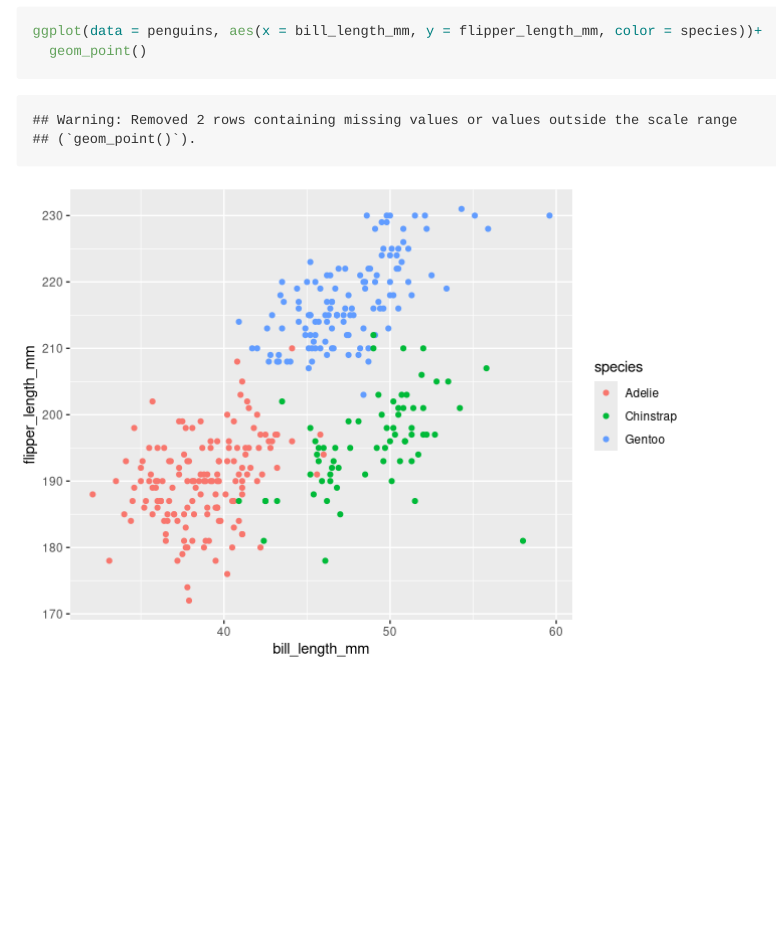
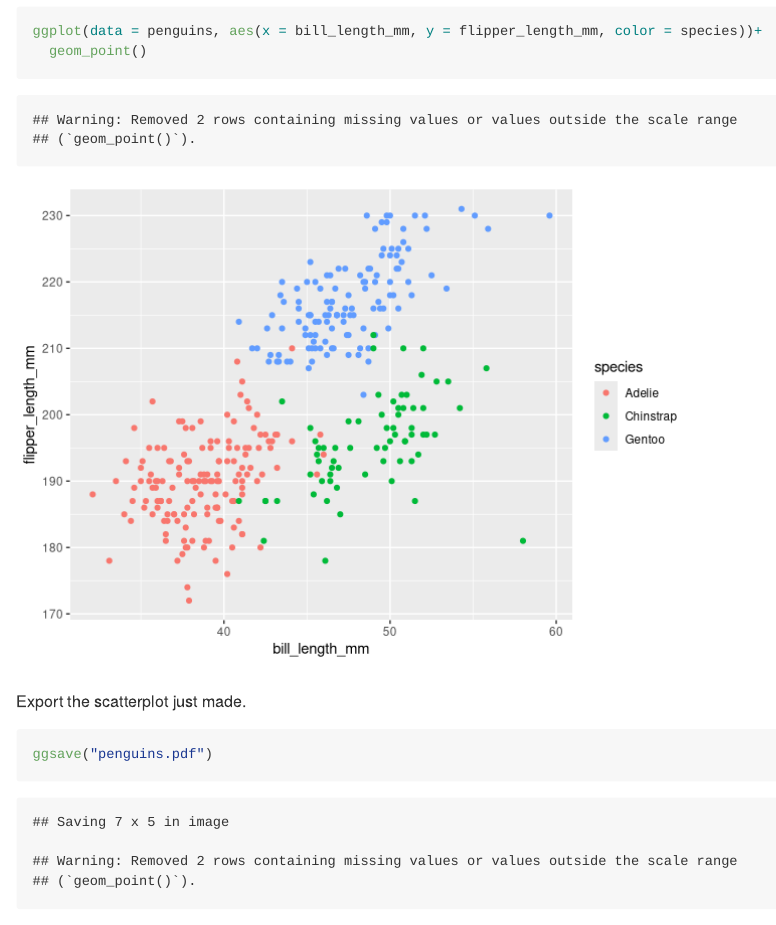
Before and after one commit to yikezhao/p8105_hw1_yz3738, an R Markdown document (p8105_hw1_yz3738.Rmd): the page in a window 1100 px wide, from 3120 px down. Rendered offline with R 4.5, knitr and Pandoc, with nearby package versions; code that draws random numbers runs with fixed seeds of ours.

Commit message:
export scatter plot as pdf

````diff
--- a/p8105_hw1_yz3738.Rmd
+++ b/p8105_hw1_yz3738.Rmd
@@ -71,3 +71,8 @@ mean(pull(penguins,flipper_length_mm),na.rm = TRUE)
 ggplot(data = penguins, aes(x = bill_length_mm, y = flipper_length_mm, color = species))+
   geom_point()
 ```
+
+Export the scatterplot just made.
+```{r ggsave}
+ggsave("penguins.pdf")
+```
````
Also changed, not shown: p8105_hw1_yz3738.md, penguins.pdf (added).
